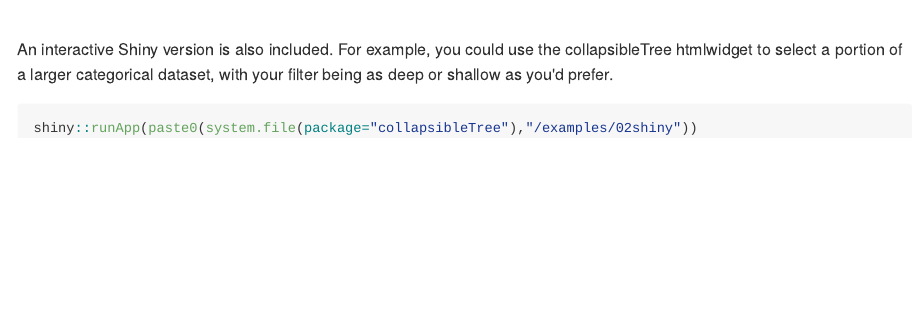
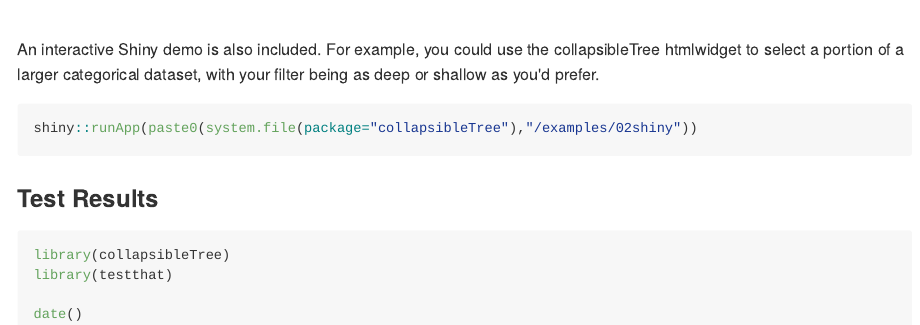
Before and after one commit to AdeelK93/collapsibleTree, an R Markdown document (README.Rmd): the page in a window 1100 px wide, from 1240 px down. The pictures show the output file README.md that the author committed with the source, drawn offline in the style of GitHub.

Commit message:
Added tests

````diff
--- a/README.Rmd
+++ b/README.Rmd
@@ -40,8 +40,16 @@ collapsibleTree(warpbreaks, c("wool", "tension", "breaks"))
 
 ![Collapsible Tree](README-example-1.PNG "Collapsible Tree")
 
-An interactive Shiny version is also included. For example, you could use the collapsibleTree htmlwidget to select a portion of a larger categorical dataset, with your filter being as deep or shallow as you'd prefer.
+An interactive Shiny demo is also included. For example, you could use the collapsibleTree htmlwidget to select a portion of a larger categorical dataset, with your filter being as deep or shallow as you'd prefer.
 
 ```{r eval=FALSE}
 shiny::runApp(paste0(system.file(package="collapsibleTree"),"/examples/02shiny"))
 ```
+
+### Test Results
+
+```{r}
+library(collapsibleTree)
+library(testthat)
+
+date()
````
Also changed, not shown: R/collapsibleTree.R (+3 -1 lines), README.md, README.Rmd (3 more changed lines), 5 other files.
